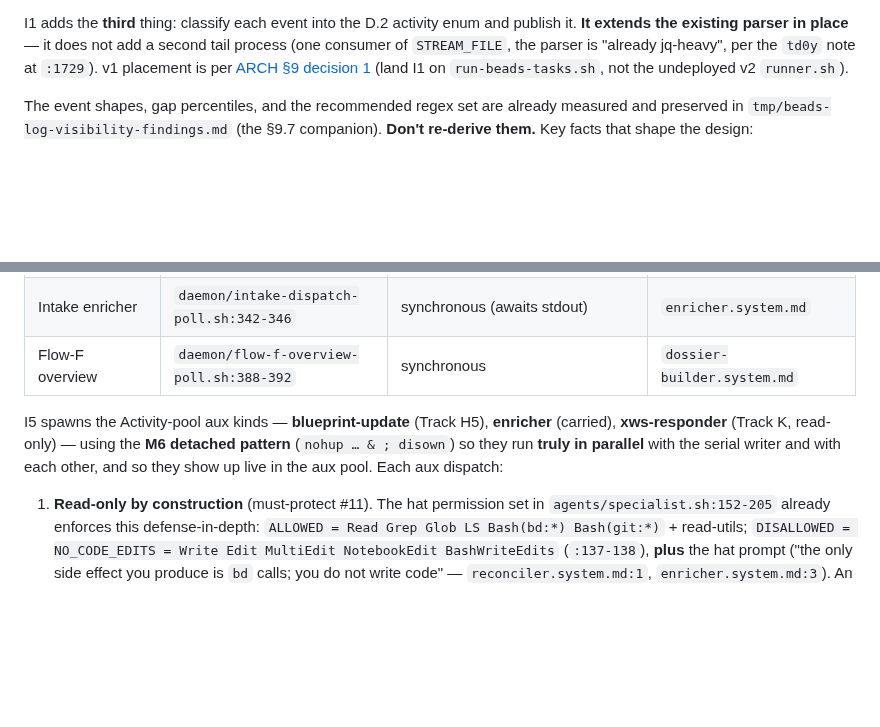
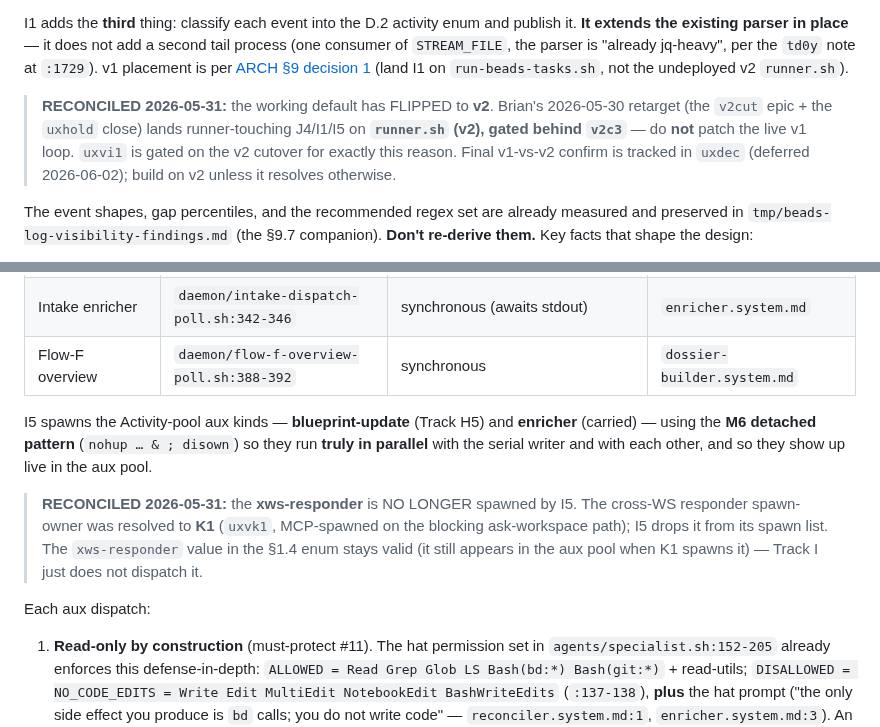
Before and after one commit to bbthechange/claude-dev-tools, a Markdown page: beads-runner/design/activity.md, 2 parts joined by grey strips. Drawn GitHub-style; blank space fills up the shorter version.

Commit message:
docs(design): reconcile v1→v2 runner placement + xws-responder owner
Post coverage/conformance audit (wzejgmopj). Add dated RECONCILED notes:
- activity.md/gates.md: working default for runner-touching J4/I1/I5 flipped to
  v2 (runner.sh behind v2c3) per Brian's 2026-05-30 retarget; do not patch live v1.
  Final v1-vs-v2 confirm still tracked in uxdec (deferred 2026-06-02).
- activity.md §5: xws-responder spawn-owner resolved to K1 (uxvk1); I5 drops it.

Prevents a worker building J4/I1/I5/K1 from following the overridden v1 spec.

Co-Authored-By: Claude Opus 4.8 (1M context) <noreply@anthropic.com>

```diff
--- a/beads-runner/design/activity.md
+++ b/beads-runner/design/activity.md
@@ -69,6 +69,13 @@ tail process (one consumer of `STREAM_FILE`, the parser is "already jq-heavy", p
 the `td0y` note at `:1729`). v1 placement is per
 [ARCH §9 decision 1](../UX-V2-ARCHITECTURE.md) (land I1 on `run-beads-tasks.sh`,
 not the undeployed v2 `runner.sh`).
+
+> **RECONCILED 2026-05-31:** the working default has FLIPPED to **v2**. Brian's
+> 2026-05-30 retarget (the `v2cut` epic + the `uxhold` close) lands runner-touching
+> J4/I1/I5 on **`runner.sh` (v2), gated behind `v2c3`** — do **not** patch the live
+> v1 loop. `uxvi1` is gated on the v2 cutover for exactly this reason. Final
+> v1-vs-v2 confirm is tracked in `uxdec` (deferred 2026-06-02); build on v2 unless
+> it resolves otherwise.
 
 The event shapes, gap percentiles, and the recommended regex set are already
 measured and preserved in `tmp/beads-log-visibility-findings.md` (the §9.7
@@ -315,10 +322,17 @@ daemon already runs in three places:
 | Intake enricher | `daemon/intake-dispatch-poll.sh:342-346` | synchronous (awaits stdout) | `enricher.system.md` |
 | Flow-F overview | `daemon/flow-f-overview-poll.sh:388-392` | synchronous | `dossier-builder.system.md` |
 
-I5 spawns the Activity-pool aux kinds — **blueprint-update** (Track H5),
-**enricher** (carried), **xws-responder** (Track K, read-only) — using the **M6
+I5 spawns the Activity-pool aux kinds — **blueprint-update** (Track H5) and
+**enricher** (carried) — using the **M6
 detached pattern** (`nohup … & ; disown`) so they run **truly in parallel** with
 the serial writer and with each other, and so they show up live in the aux pool.
+
+> **RECONCILED 2026-05-31:** the **xws-responder** is NO LONGER spawned by I5.
+> The cross-WS responder spawn-owner was resolved to **K1** (`uxvk1`, MCP-spawned on
+> the blocking ask-workspace path); I5 drops it from its spawn list. The
+> `xws-responder` value in the §1.4 enum stays valid (it still appears in the aux
+> pool when K1 spawns it) — Track I just does not dispatch it.
+
 Each aux dispatch:
 
 1. **Read-only by construction** (must-protect #11). The hat permission set in
```
Also changed, not shown: beads-runner/design/gates.md (+6 -0 lines).
